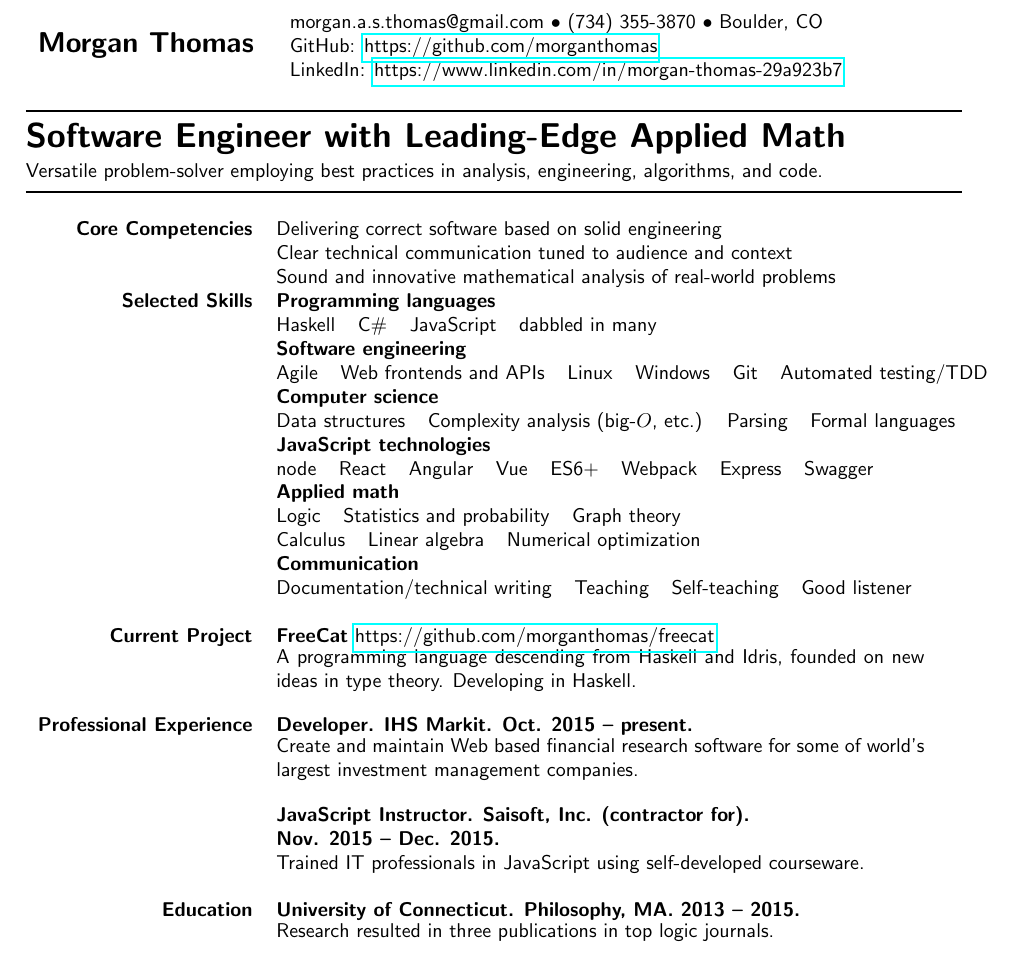
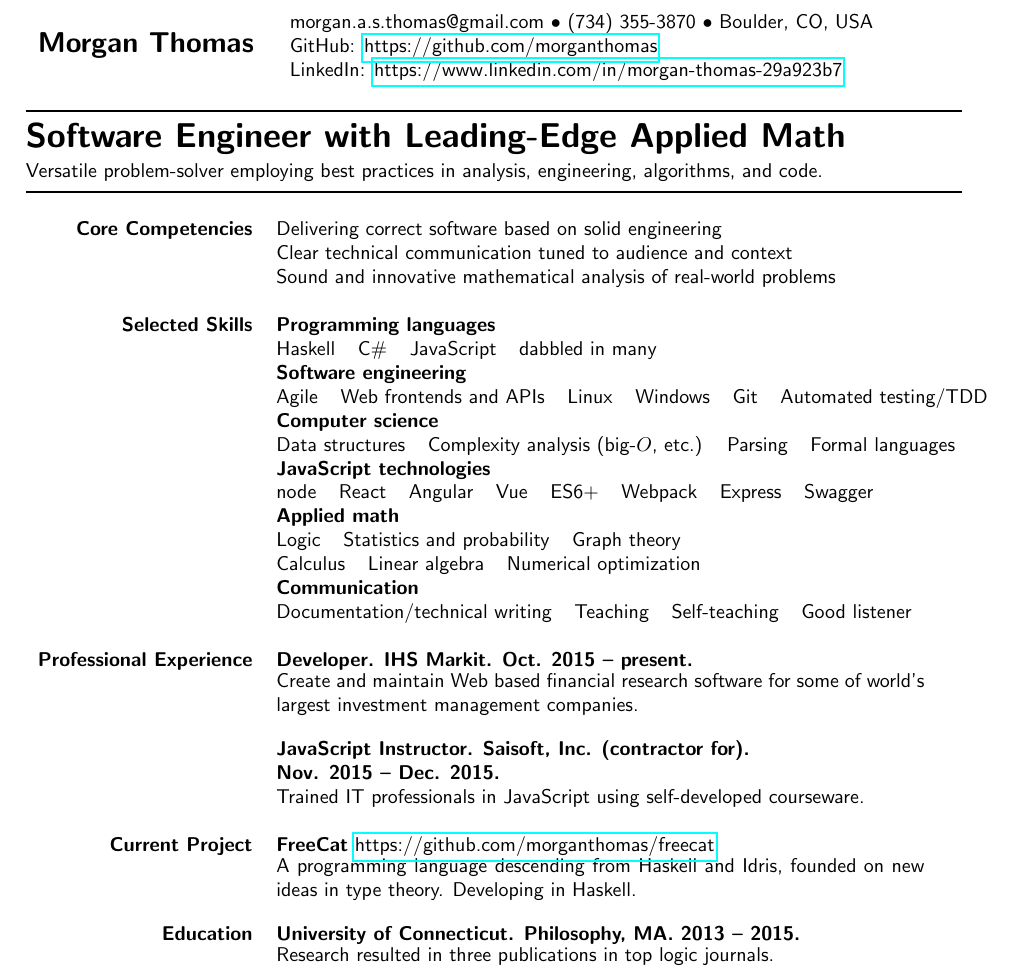
Before and after one commit to morganthomas/resume, a LaTeX CV (resume.tex): part of the page, cut so that both start at the same text. Compiled offline with pdfLaTeX.

Commit message:
minor update

```diff
--- a/resume.tex
+++ b/resume.tex
@@ -13,7 +13,7 @@
   {\Large\bf Morgan Thomas} &
   \begin{minipage}[b]{0.2\textwidth}
     \begin{tabular}{l}
-      morgan.a.s.thomas@gmail.com $\bullet$ (734) 355-3870 $\bullet$ Boulder, CO \\
+      morgan.a.s.thomas@gmail.com $\bullet$ (734) 355-3870 $\bullet$ Boulder, CO, USA \\
       GitHub: \href{https://github.com/morganthomas}{https://github.com/morganthomas} \\
       LinkedIn: \href{https://www.linkedin.com/in/morgan-thomas-29a923b7}{https://www.linkedin.com/in/morgan-thomas-29a923b7}
     \end{tabular}
@@ -39,7 +39,7 @@ Versatile problem-solver employing best practices in analysis, engineering, algo
   \def\arraystrech{1.5}
   {\bf Core Competencies} & Delivering correct software based on solid engineering \\
    & Clear technical communication tuned to audience and context \\
-  & Sound and innovative mathematical analysis of real-world problems \\
+  & Sound and innovative mathematical analysis of real-world problems \\ \\
 
   {\bf Selected Skills}  & {\bf Programming languages} \\
   & Haskell \spc C\# \spc JavaScript \spc dabbled in many \\
@@ -55,14 +55,14 @@ Versatile problem-solver employing best practices in analysis, engineering, algo
   & {\bf Communication} \\
   & Documentation/technical writing \spc Teaching \spc Self-teaching \spc Good listener \\ \\
 
-  {\bf Current Project} & {{\bf FreeCat} \href{https://github.com/morganthomas/freecat}{https://github.com/morganthomas/freecat}} \\
-  & \parbox{4.5in}{A programming language descending from Haskell and Idris, founded on new ideas in type theory. Developing in Haskell.} \\ \\
-
   {\bf Professional Experience} & {\bf Developer. IHS Markit. Oct. 2015 -- present.} \\
   & \parbox{4.5in}{Create and maintain Web based financial research software for some of world's largest investment management companies.} \\ \\
 
   & {\bf JavaScript Instructor. Saisoft, Inc. (contractor for).} \\ & {\bf Nov. 2015 -- Dec. 2015.} \\
   & \parbox{4.5in}{Trained IT professionals in JavaScript using self-developed courseware.} \\ \\
+
+  {\bf Current Project} & {{\bf FreeCat} \href{https://github.com/morganthomas/freecat}{https://github.com/morganthomas/freecat}} \\
+  & \parbox{4.5in}{A programming language descending from Haskell and Idris, founded on new ideas in type theory. Developing in Haskell.} \\ \\
 
   {\bf Education} & {\bf University of Connecticut. Philosophy, MA. 2013 -- 2015.} \\
   & \parbox{4.5in}{Research resulted in three publications in top logic journals. \\ Cumulative GPA 4.1.} \\ \\
```
Also changed, not shown: resume.pdf.
